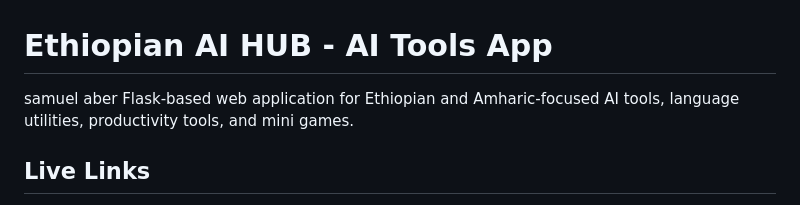
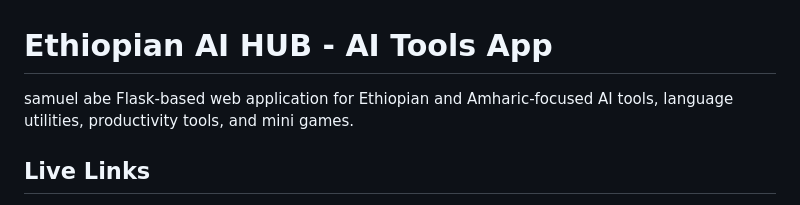
Before and after one commit to samuelabera21/Samuel_AI_Tools_App, a Markdown page: README.md, the part around the change. Drawn GitHub-style.

```diff
--- a/README.md
+++ b/README.md
@@ -1,5 +1,5 @@
 # Ethiopian AI HUB - AI Tools App
-samuel aber
+samuel abe
 Flask-based web application for Ethiopian and Amharic-focused AI tools, language utilities, productivity tools, and mini games.
 
 ## Live Links
```
